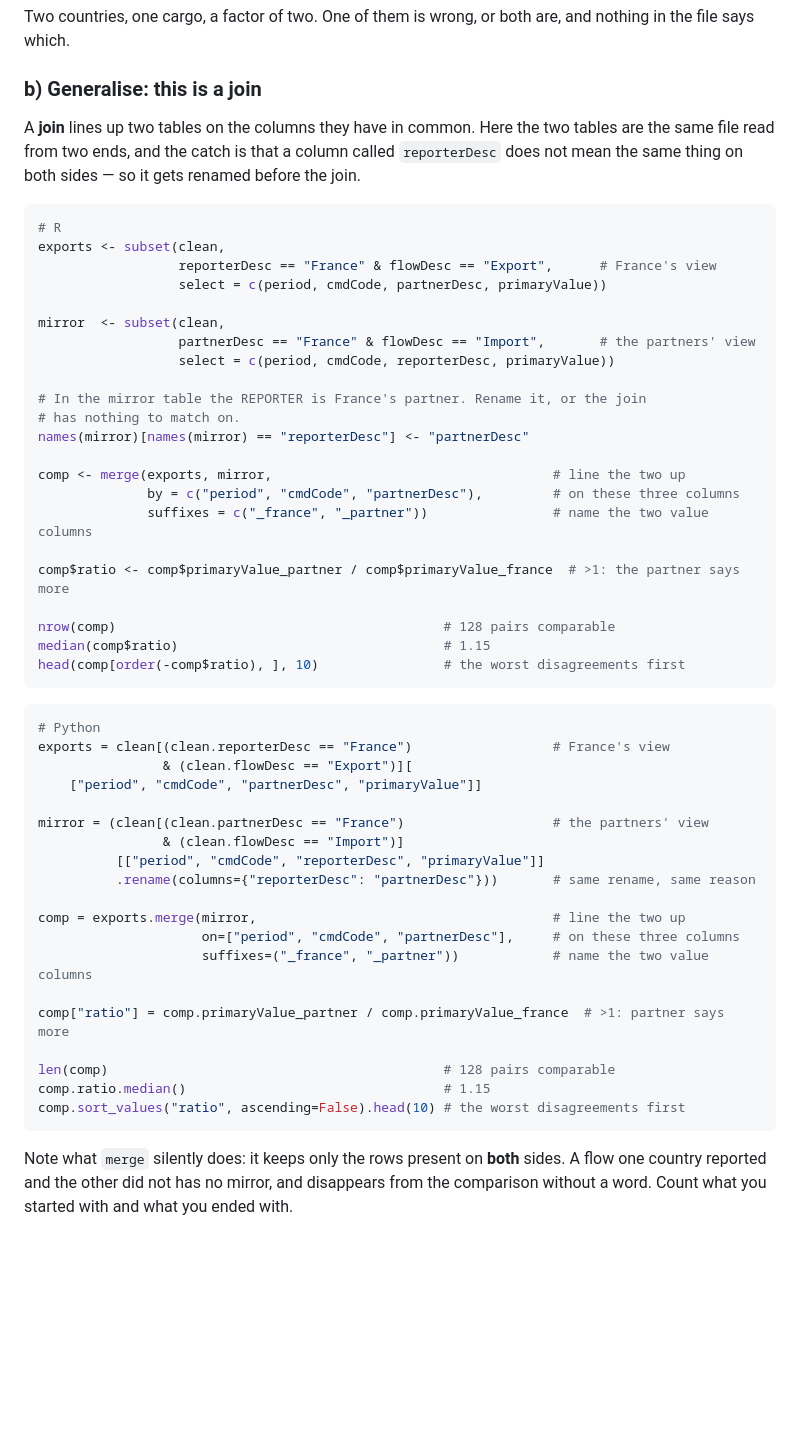
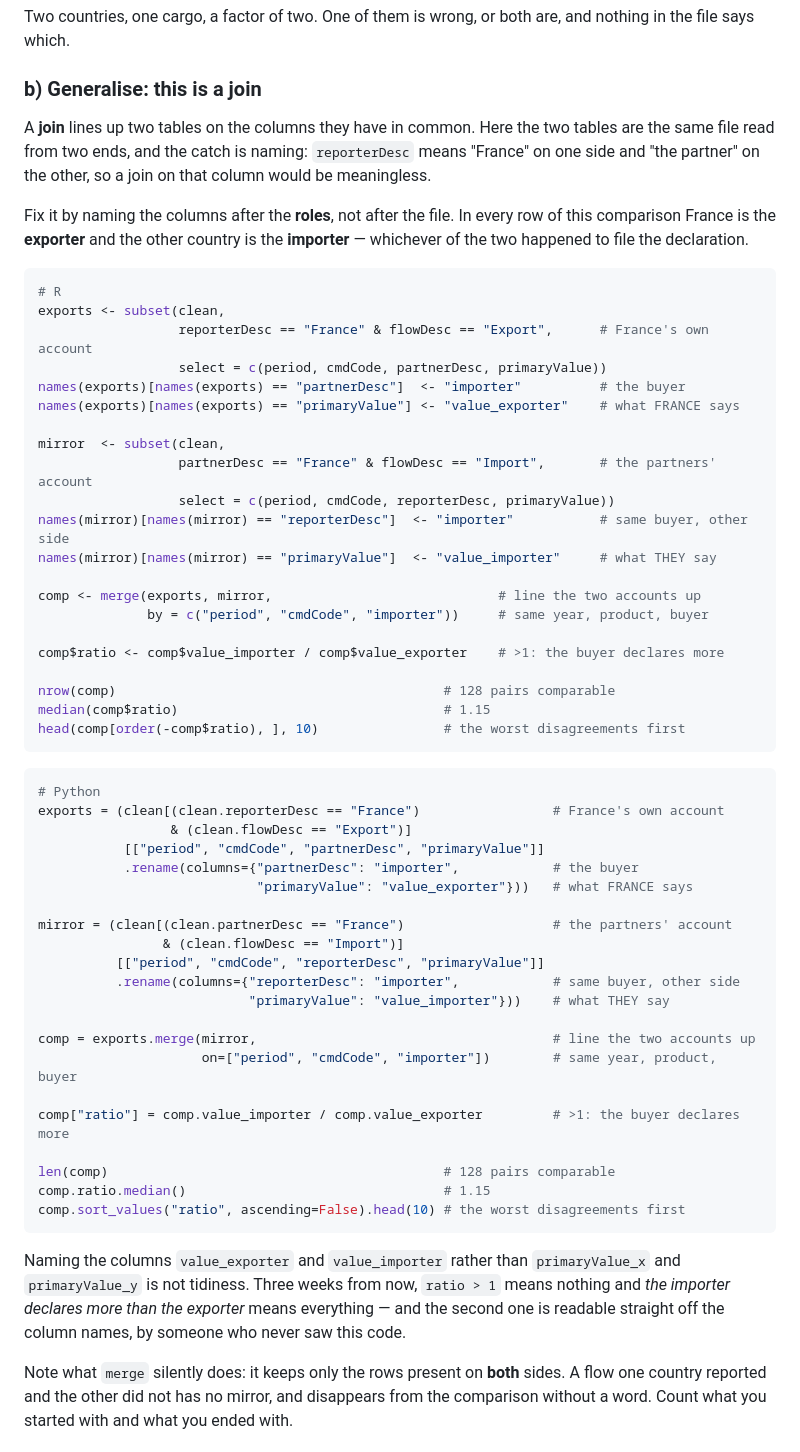
Before and after one commit to vlmathieu/firs-uc33-modeling, a Markdown page: 04-labs/2026-09-07-lab2-dirty-data/challenges.md, the part around the change. GitHub-like rendering; blank space fills up the shorter version.

Commit message:
Name the mirror join's columns after the roles
The join produced primaryValue_france and primaryValue_partner, and a
key column called partnerDesc that meant the destination on one side
and the declaring country on the other. That is how a join quietly
compares the wrong two things.

Columns are now importer, value_exporter and value_importer. France is
the exporter in every row of this comparison and the other country the
importer, whichever of the two filed the declaration -- and "the
importer declares more than the exporter" reads off the column names
three weeks later in a way that primaryValue_y never will.

````diff
--- a/04-labs/2026-09-07-lab2-dirty-data/challenges.md
+++ b/04-labs/2026-09-07-lab2-dirty-data/challenges.md
@@ -286,29 +286,32 @@ nothing in the file says which.
 ### b) Generalise: this is a join
 
 A **join** lines up two tables on the columns they have in common. Here the two tables
-are the same file read from two ends, and the catch is that a column called
-`reporterDesc` does not mean the same thing on both sides — so it gets renamed before
-the join.
+are the same file read from two ends, and the catch is naming: `reporterDesc` means
+"France" on one side and "the partner" on the other, so a join on that column would be
+meaningless.
+
+Fix it by naming the columns after the **roles**, not after the file. In every row of
+this comparison France is the **exporter** and the other country is the **importer** —
+whichever of the two happened to file the declaration.
 
 ```r
 # R
 exports <- subset(clean,
-                  reporterDesc == "France" & flowDesc == "Export",      # France's view
+                  reporterDesc == "France" & flowDesc == "Export",      # France's own account
                   select = c(period, cmdCode, partnerDesc, primaryValue))
+names(exports)[names(exports) == "partnerDesc"]  <- "importer"          # the buyer
+names(exports)[names(exports) == "primaryValue"] <- "value_exporter"    # what FRANCE says
 
 mirror  <- subset(clean,
-                  partnerDesc == "France" & flowDesc == "Import",       # the partners' view
+                  partnerDesc == "France" & flowDesc == "Import",       # the partners' account
                   select = c(period, cmdCode, reporterDesc, primaryValue))
+names(mirror)[names(mirror) == "reporterDesc"]  <- "importer"           # same buyer, other side
+names(mirror)[names(mirror) == "primaryValue"]  <- "value_importer"     # what THEY say
 
-# In the mirror table the REPORTER is France's partner. Rename it, or the join
-# has nothing to match on.
-names(mirror)[names(mirror) == "reporterDesc"] <- "partnerDesc"
+comp <- merge(exports, mirror,                             # line the two accounts up
+              by = c("period", "cmdCode", "importer"))     # same year, product, buyer
 
-comp <- merge(exports, mirror,                                    # line the two up
-              by = c("period", "cmdCode", "partnerDesc"),         # on these three columns
-              suffixes = c("_france", "_partner"))                # name the two value columns
-
-comp$ratio <- comp$primaryValue_partner / comp$primaryValue_france  # >1: the partner says more
+comp$ratio <- comp$value_importer / comp$value_exporter    # >1: the buyer declares more
 
 nrow(comp)                                          # 128 pairs comparable
 median(comp$ratio)                                  # 1.15
@@ -317,25 +320,32 @@ head(comp[order(-comp$ratio), ], 10)                # the worst disagreements fi
 
 ```python
 # Python
-exports = clean[(clean.reporterDesc == "France")                  # France's view
-                & (clean.flowDesc == "Export")][
-    ["period", "cmdCode", "partnerDesc", "primaryValue"]]
+exports = (clean[(clean.reporterDesc == "France")                 # France's own account
+                 & (clean.flowDesc == "Export")]
+           [["period", "cmdCode", "partnerDesc", "primaryValue"]]
+           .rename(columns={"partnerDesc": "importer",            # the buyer
+                            "primaryValue": "value_exporter"}))   # what FRANCE says
 
-mirror = (clean[(clean.partnerDesc == "France")                   # the partners' view
+mirror = (clean[(clean.partnerDesc == "France")                   # the partners' account
                 & (clean.flowDesc == "Import")]
           [["period", "cmdCode", "reporterDesc", "primaryValue"]]
-          .rename(columns={"reporterDesc": "partnerDesc"}))       # same rename, same reason
+          .rename(columns={"reporterDesc": "importer",            # same buyer, other side
+                           "primaryValue": "value_importer"}))    # what THEY say
 
-comp = exports.merge(mirror,                                      # line the two up
-                     on=["period", "cmdCode", "partnerDesc"],     # on these three columns
-                     suffixes=("_france", "_partner"))            # name the two value columns
+comp = exports.merge(mirror,                                      # line the two accounts up
+                     on=["period", "cmdCode", "importer"])        # same year, product, buyer
 
-comp["ratio"] = comp.primaryValue_partner / comp.primaryValue_france  # >1: partner says more
+comp["ratio"] = comp.value_importer / comp.value_exporter         # >1: the buyer declares more
 
 len(comp)                                           # 128 pairs comparable
 comp.ratio.median()                                 # 1.15
 comp.sort_values("ratio", ascending=False).head(10) # the worst disagreements first
 ```
+
+Naming the columns `value_exporter` and `value_importer` rather than `primaryValue_x`
+and `primaryValue_y` is not tidiness. Three weeks from now, `ratio > 1` means nothing
+and *the importer declares more than the exporter* means everything — and the second one
+is readable straight off the column names, by someone who never saw this code.
 
 Note what `merge` silently does: it keeps only the rows present on **both** sides. A
 flow one country reported and the other did not has no mirror, and disappears from the
````
Also changed, not shown: CHANGELOG.md (+4 -0 lines).
